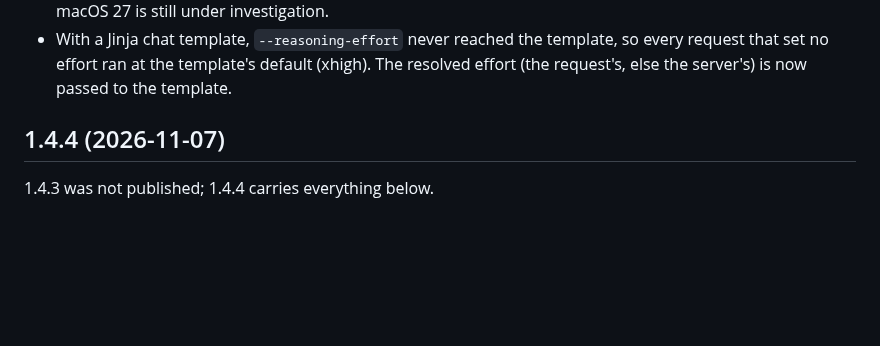
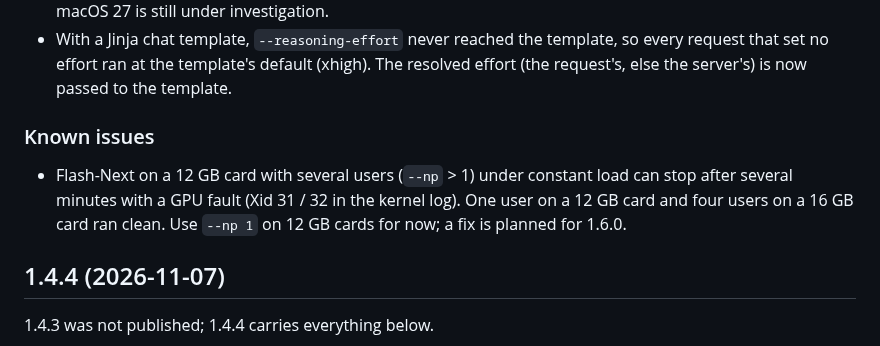
Before and after one commit to turbo-tan/tqllm, a Markdown page: CHANGELOG.md, the part around one of its changes. Rendered like a GitHub page; blank space fills up the shorter version.

Commit message:
docs: 1.5.0 known issue (Flash-Next, 12 GB, np > 1), release date, DSpine status

```diff
--- a/CHANGELOG.md
+++ b/CHANGELOG.md
@@ -62,6 +62,10 @@ x86-64 RTX 30 / 40 / 50 and arm64 GB10 / DGX Spark). `latest` is the newest rele
 - With a Jinja chat template, `--reasoning-effort` never reached the template, so every request that set no effort ran
   at the template's default (xhigh). The resolved effort (the request's, else the server's) is now passed to the template.
 
+### Known issues
+- Flash-Next on a 12 GB card with several users (`--np` > 1) under constant load can stop after several minutes with a
+  GPU fault (Xid 31 / 32 in the kernel log). One user on a 12 GB card and four users on a 16 GB card ran clean. Use
+  `--np 1` on 12 GB cards for now; a fix is planned for 1.6.0.
 
 ## 1.4.4 (2026-11-07)
 
```
Also changed, not shown: other parts of CHANGELOG.md (+1 -1 lines), docs/models/dspine.md (+3 -4 lines).
